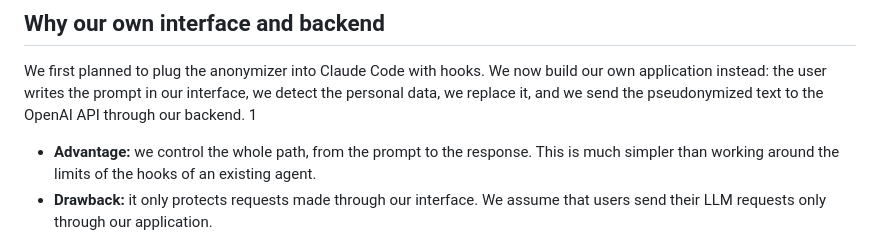
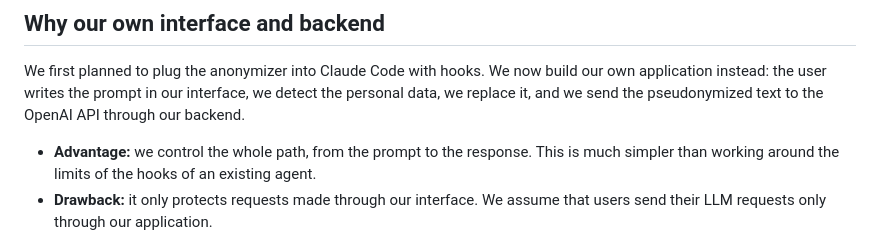
Before and after one commit to NoeBerdoz/tsm-machledata-anonymizer, a Markdown page: docs/architecture.md, the part around the change. Rendered like a GitHub page.

Commit message:
ref: remove typo "1"

```diff
--- a/docs/architecture.md
+++ b/docs/architecture.md
@@ -7,7 +7,6 @@ The diagrams are in `docs/diagrams/`. The editable version is in Figma: [Schéma
 ## Why our own interface and backend
 
 We first planned to plug the anonymizer into Claude Code with hooks. We now build our own application instead: the user writes the prompt in our interface, we detect the personal data, we replace it, and we send the pseudonymized text to the OpenAI API through our backend.
-1
 - **Advantage:** we control the whole path, from the prompt to the response. This is much simpler than working around the limits of the hooks of an existing agent.
 - **Drawback:** it only protects requests made through our interface. We assume that users send their LLM requests only through our application.
 
```
